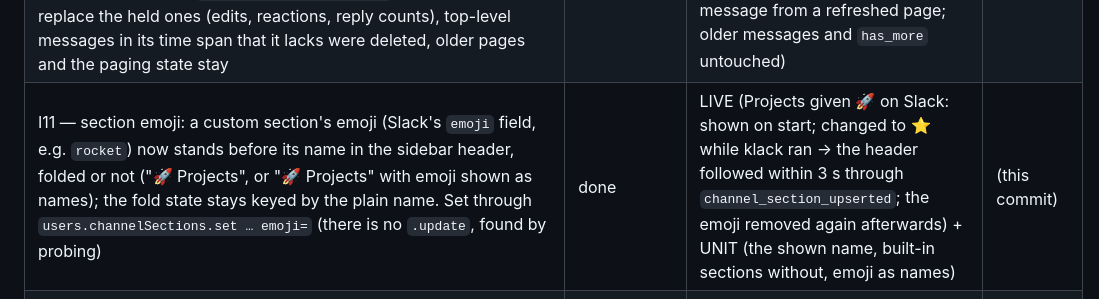
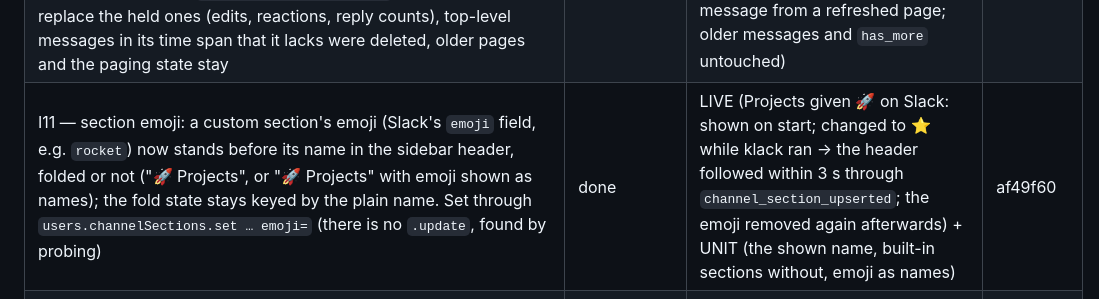
Before and after one commit to dmytrobsp/klack, a Markdown page: PROGRESS.md, the part around the change. Drawn GitHub-style.

Commit message:
docs: PROGRESS for I11
Co-Authored-By: Claude Opus 5.5 <noreply@anthropic.com>

```diff
--- a/PROGRESS.md
+++ b/PROGRESS.md
@@ -170,7 +170,7 @@ folders, as they were then.)
 | I8 — do-not-disturb across a DST change: when Slack's "next start" belongs to an earlier window (after today's window it reports today's start and tomorrow's end), the window was taken as `(end − start) mod 24 h` long — an hour off when the clocks change in between (e.g. 23:00–00:00 counted as quiet hours on the night of the change). Now the start's time of day is put on the end's date (or the day before) in local time (`clock::window_start`, the zone chosen in the preferences or the system's); one window shorter than a day is taken as it is | done | UNIT only (Kyiv leaving summer time on 25 Oct 2026, a daily 00:00–09:00 schedule: the window ending 26 Oct 09:00 starts 26 Oct 00:00 (+2), not 23:00 on the 25th; an overnight window seen before it unchanged; the existing real `dnd.info` cases still pass) — a DST change cannot be waited for live | 61c001a |
 | I9 — Ctrl+K beyond 50: the switcher's list was cut at 50 entries (so in a big workspace only a narrower query found the rest); it now keeps up to 2 000 (the list scrolls, ranking that many is cheap), PageUp / PageDown move a page (new `page_up` / `page_down` in the switcher's keys), and "N matches" shows on the border when they do not all fit | done | UNIT (300 matching channels all listed; paging to the end) + LIVE regression only (the switcher opens and lists; the test workspace has fewer than 50 conversations, so the cut and the count cannot be seen there) | cc2d9a0 |
 | I10 — a previewed channel kept up to date: a channel you are not in gets no RTM events, so while one is previewed klack fetches its newest page again every `preview_refresh_secs` (F6 → Messages & media → "Refresh previewed channels": off / 5 / 10 / 15 / 30 / 60 / 120 s, default 15; `[messages] preview_refresh_secs`, 0 = off). The page is merged with `Timeline::refresh_newest`: fresh copies replace the held ones (edits, reactions, reply counts), top-level messages in its time span that it lacks were deleted, older pages and the paging state stay | done | LIVE (A previewed #browse-test, which A is not in; B posted → shown after 12 s, edited → after 9 s, deleted → gone after 14 s; the F6 field reads "every 15 s") + UNIT (edits, a deletion and a new message from a refreshed page; older messages and `has_more` untouched) | 36f8007 |
-| I11 — section emoji: a custom section's emoji (Slack's `emoji` field, e.g. `rocket`) now stands before its name in the sidebar header, folded or not ("🚀 Projects", or ":rocket: Projects" with emoji shown as names); the fold state stays keyed by the plain name. Set through `users.channelSections.set … emoji=` (there is no `.update`, found by probing) | done | LIVE (Projects given 🚀 on Slack: shown on start; changed to ⭐ while klack ran → the header followed within 3 s through `channel_section_upserted`; the emoji removed again afterwards) + UNIT (the shown name, built-in sections without, emoji as names) | (this commit) |
+| I11 — section emoji: a custom section's emoji (Slack's `emoji` field, e.g. `rocket`) now stands before its name in the sidebar header, folded or not ("🚀 Projects", or ":rocket: Projects" with emoji shown as names); the fold state stays keyed by the plain name. Set through `users.channelSections.set … emoji=` (there is no `.update`, found by probing) | done | LIVE (Projects given 🚀 on Slack: shown on start; changed to ⭐ while klack ran → the header followed within 3 s through `channel_section_upserted`; the emoji removed again afterwards) + UNIT (the shown name, built-in sections without, emoji as names) | af49f60 |
 | Huddle invites: a desktop notification when someone else starts a huddle in a DM / group DM ("X started a huddle · Press F3 to join"); not for channels, muted conversations, DND, or a huddle you are in | done | LIVE (B started a huddle in the DM → D-Bus `Notify` "Dmytro started a huddle" captured; DM showed 🎧1) + UNIT (rules, start vs join) | e6f5ee6 |
 | Audio device selection: `SLACKTUI_AUDIO_INPUT` / `SLACKTUI_AUDIO_OUTPUT` match a device id or name (case-insensitive part); a named device that is missing is an error, never a fallback; `ctl audio-devices` lists `<id> — <name>` | done | LIVE (listing; `SLACKTUI_AUDIO_OUTPUT=nonexistent-device` → call bar "no sound: no output device matching…", no playback stream created) + UNIT (matching) | 4f91f03 |
 | Huddles in the TUI: F3 joins/starts the current conversation's huddle (`rooms.join`) or leaves; joins **muted** (the microphone is opened only while unmuted); F4 mute/unmute (AUDIO_CONTROL); call bar with participants, speaking 🔊 and muted 🔇; the meeting mix plays on the default output (cpal, resampled); sidebar shows `🎧N` on conversations with an active huddle (live `sh_room_join/leave/update`) | done | LIVE (B started a huddle in #social with a 440 Hz tone → `🎧1` appeared in A's sidebar; F3 joined: call bar listed B speaking and A muted; slacktui's own PipeWire playback stream carried the tone, −29.8 dB at 440 Hz vs −77.5 dB at 2 kHz; B's roster showed A `muted: true`; F3 left and B's roster dropped A) + UNIT (resampler, mixdown, roster rules, huddle tracking). **Microphone capture NOT verified live** (not recording the user's room); the send path itself is verified with `ctl huddle-media --tone`. | 885e712 |
```
